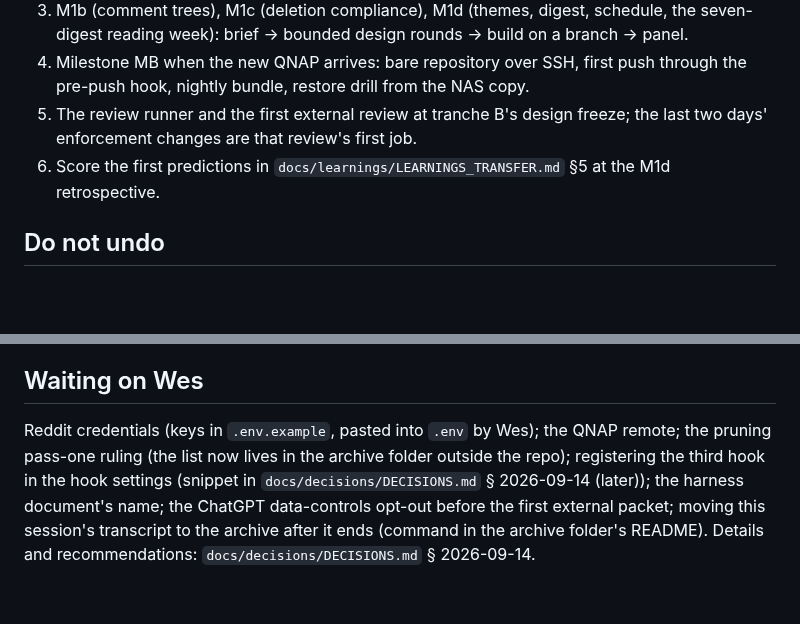
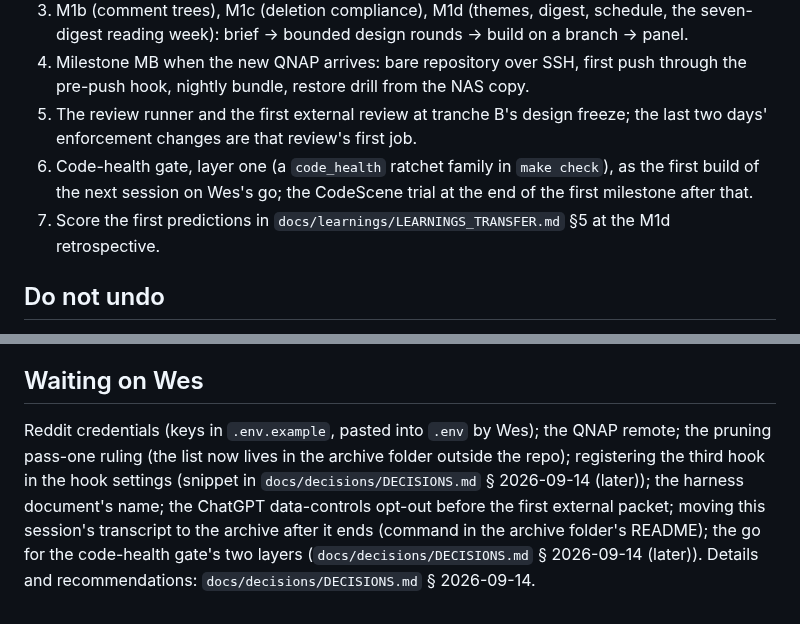
Before and after one commit to WhowellGit/threaddigest, a Markdown page: docs/recent/STATUS.md, 2 parts joined by grey strips. GitHub-like rendering; blank space fills up the shorter version.

Commit message:
Record the code-health gate assessment and its baseline; queue layer one for the next session

```diff
--- a/docs/recent/STATUS.md
+++ b/docs/recent/STATUS.md
@@ -12,7 +12,8 @@
 3. M1b (comment trees), M1c (deletion compliance), M1d (themes, digest, schedule, the seven-digest reading week): brief → bounded design rounds → build on a branch → panel.
 4. Milestone MB when the new QNAP arrives: bare repository over SSH, first push through the pre-push hook, nightly bundle, restore drill from the NAS copy.
 5. The review runner and the first external review at tranche B's design freeze; the last two days' enforcement changes are that review's first job.
-6. Score the first predictions in `docs/learnings/LEARNINGS_TRANSFER.md` §5 at the M1d retrospective.
+6. Code-health gate, layer one (a `code_health` ratchet family in `make check`), as the first build of the next session on Wes's go; the CodeScene trial at the end of the first milestone after that.
+7. Score the first predictions in `docs/learnings/LEARNINGS_TRANSFER.md` §5 at the M1d retrospective.
 
 ## Do not undo
 - Local history has been rewritten three times (retrospectives, trailers, identifiers; Wes ran the third on 2026-09-14 and the whole-history scan is clean outside the redacted retrospectives); never restore a bundle into `main` without re-running that scan, and never push a bundle's history anywhere.
@@ -22,4 +23,4 @@
 - The read-before-touch hook stays in `log` mode until its ledger is reviewed on 2026-09-28; flipping the mode is a reviewed commit, never a hand edit.
 
 ## Waiting on Wes
-Reddit credentials (keys in `.env.example`, pasted into `.env` by Wes); the QNAP remote; the pruning pass-one ruling (the list now lives in the archive folder outside the repo); registering the third hook in the hook settings (snippet in `docs/decisions/DECISIONS.md` § 2026-09-14 (later)); the harness document's name; the ChatGPT data-controls opt-out before the first external packet; moving this session's transcript to the archive after it ends (command in the archive folder's README). Details and recommendations: `docs/decisions/DECISIONS.md` § 2026-09-14.
+Reddit credentials (keys in `.env.example`, pasted into `.env` by Wes); the QNAP remote; the pruning pass-one ruling (the list now lives in the archive folder outside the repo); registering the third hook in the hook settings (snippet in `docs/decisions/DECISIONS.md` § 2026-09-14 (later)); the harness document's name; the ChatGPT data-controls opt-out before the first external packet; moving this session's transcript to the archive after it ends (command in the archive folder's README); the go for the code-health gate's two layers (`docs/decisions/DECISIONS.md` § 2026-09-14 (later)). Details and recommendations: `docs/decisions/DECISIONS.md` § 2026-09-14.
```
Also changed, not shown: docs/decisions/DECISIONS.md (+1 -0 lines).
